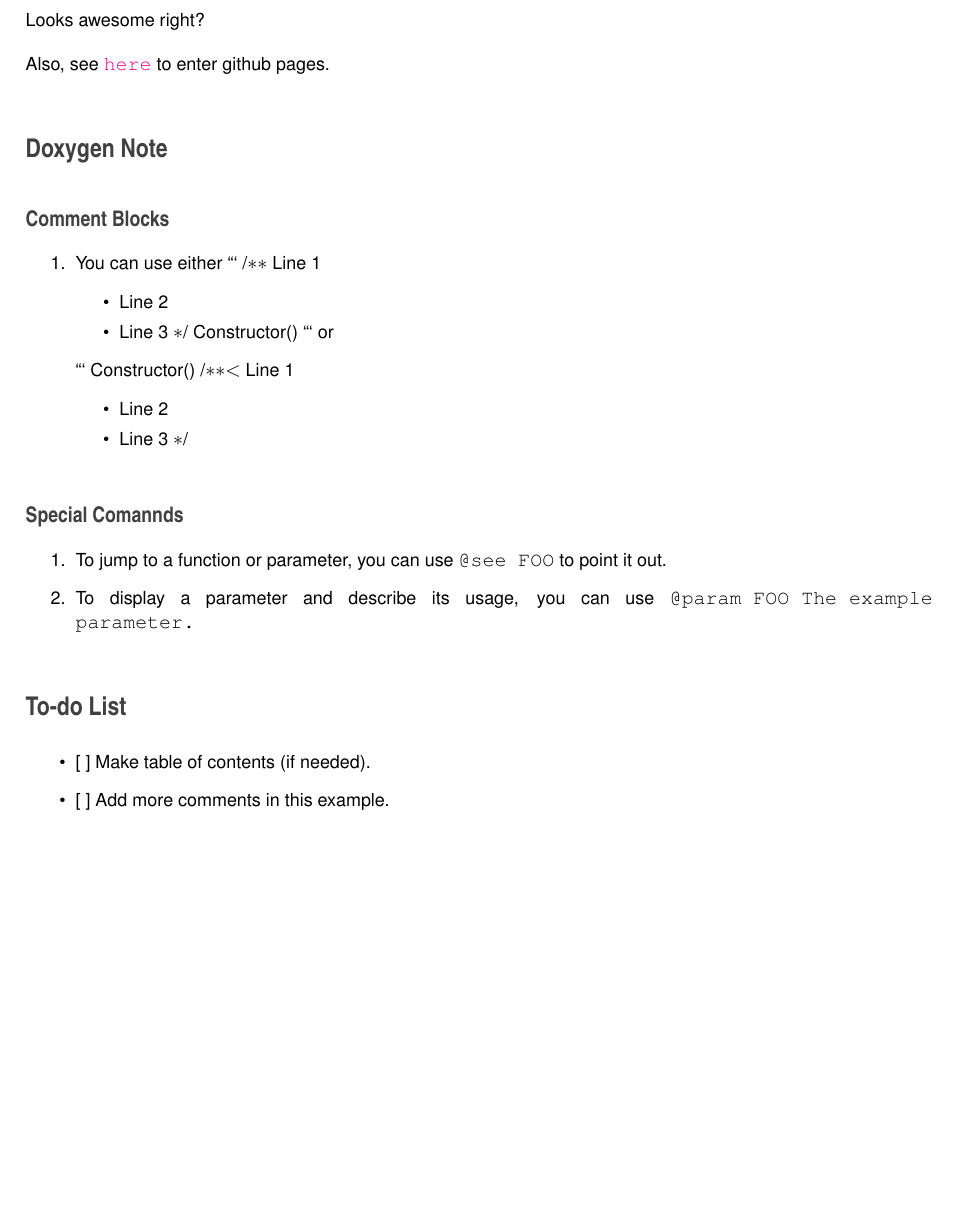
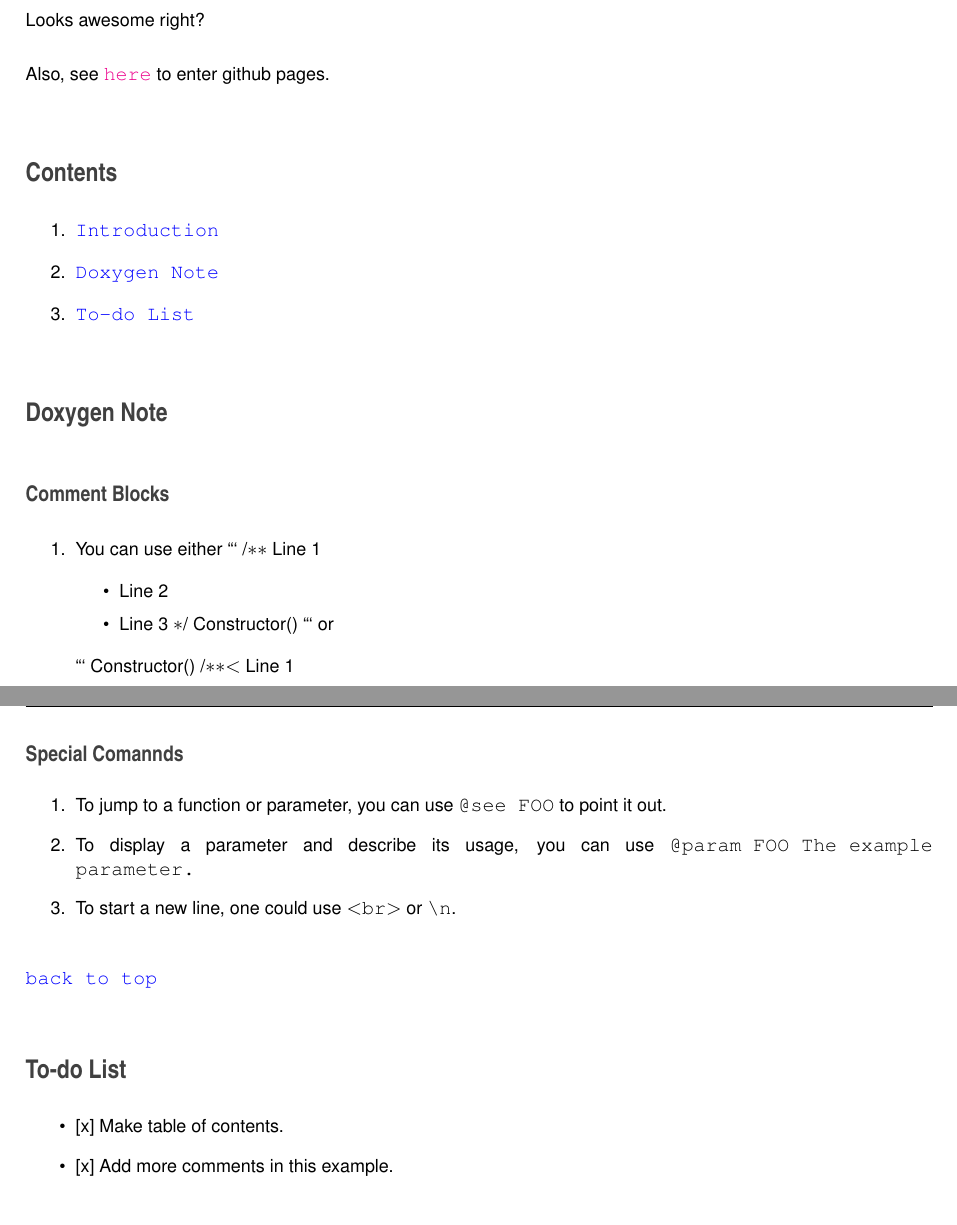
Before and after one commit to Chao8219/doxygen-example, a LaTeX book (docs/latex/refman.tex, which reads docs/latex/index.tex): part of page 5 of 13 before the commit and two parts of pages 5 and 6 of 13 after it, the two joined at a grey line, cut so that both start at the same text, the shorter picture padded with empty space. Compiled offline with pdfLaTeX.

````diff
--- a/docs/latex/index.tex
+++ b/docs/latex/index.tex
@@ -10,7 +10,16 @@
 
 Looks awesome right?
 
-Also, see \href{https://chao8219.github.io/Doxygen_Example/}{\tt here} to enter github pages.
+Also, see \href{https://chao8219.github.io/doxygen-example/}{\tt here} to enter github pages.
+
+\section*{Contents}
+
+
+\begin{DoxyEnumerate}
+\item \href{#doxygen-example}{\tt Introduction}
+\item \href{#doxygen-note}{\tt Doxygen Note}
+\item \href{#to-do-list}{\tt To-\/do List}
+\end{DoxyEnumerate}
 
 \section*{Doxygen Note}
 
@@ -27,7 +36,7 @@
 ``` Constructor() /$\ast$$\ast$$<$ Line 1
 \begin{DoxyItemize}
 \item Line 2
-\item Line 3 $\ast$/
+\item Line 3 $\ast$/ ``` \href{#contents}{\tt back to top}
 \end{DoxyItemize}
 \end{DoxyEnumerate}
 
@@ -37,12 +46,15 @@
 \begin{DoxyEnumerate}
 \item To jump to a function or parameter, you can use {\ttfamily @see F\+OO} to point it out.
 \item To display a parameter and describe its usage, you can use {\ttfamily @param F\+OO The example parameter.}
+\item To start a new line, one could use {\ttfamily $<$br$>$} or {\ttfamily \textbackslash{}n}.
 \end{DoxyEnumerate}
+
+\href{#contents}{\tt back to top}
 
 \section*{To-\/do List}
 
 
 \begin{DoxyItemize}
-\item \mbox{[} \mbox{]} Make table of contents (if needed).
-\item \mbox{[} \mbox{]} Add more comments in this example.
+\item \mbox{[}x\mbox{]} Make table of contents.
+\item \mbox{[}x\mbox{]} Add more comments in this example.
 \end{DoxyItemize}
````
Also changed, not shown: README.md, docs/latex/index.tex (2 more changed lines), 1 other file.
